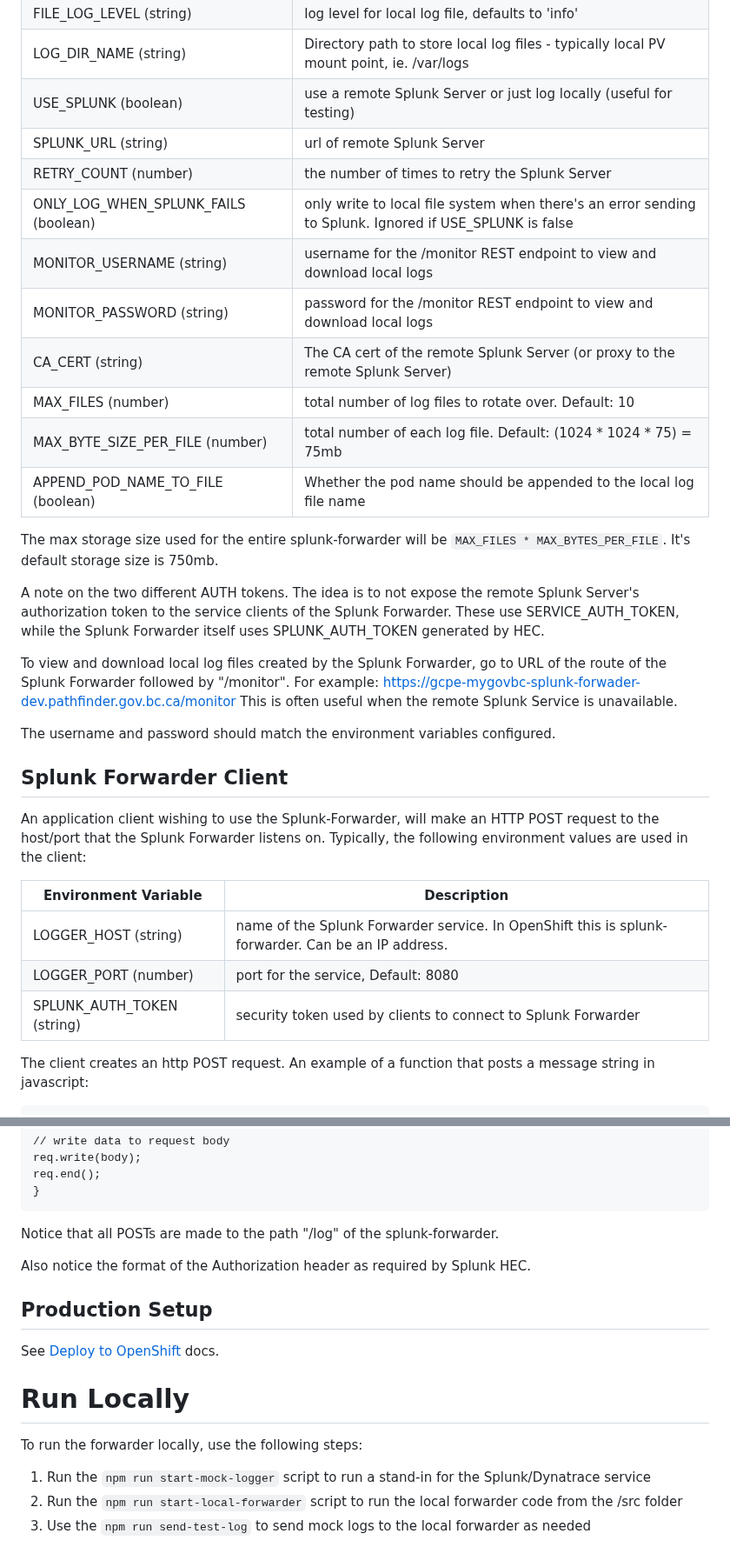
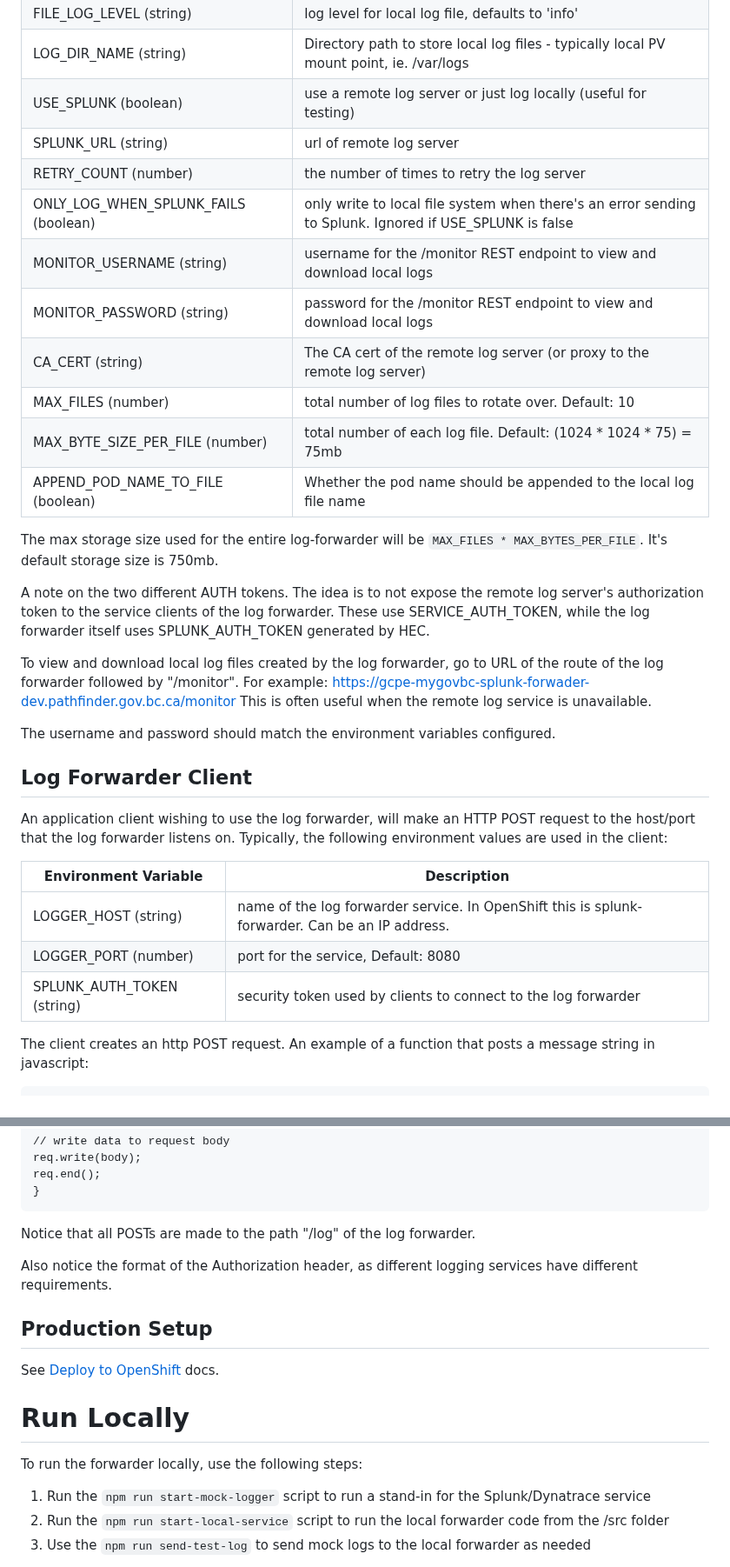
Before and after one commit to bcgov/MOH-Microservices, a Markdown page: splunk-forwarder/README.md, 2 parts joined by grey strips. Shown at 87% size. GitHub-like rendering.

````diff
--- a/splunk-forwarder/README.md
+++ b/splunk-forwarder/README.md
@@ -56,35 +54,35 @@ These are:
 | SPLUNK_AUTH_TOKEN  (string)   | security token used by the remote Splunk Server (generated by the Splunk HEC) |
 | FILE_LOG_LEVEL  (string)      | log level for local log file, defaults to 'info' |
 | LOG_DIR_NAME  (string)        | Directory path to store local log files - typically local PV mount point, ie. /var/logs |
-| USE_SPLUNK  (boolean)         | use a remote Splunk Server or just log locally (useful for testing) |
-| SPLUNK_URL  (string)          | url of remote Splunk Server |
-| RETRY_COUNT  (number)         | the number of times to retry the Splunk Server |
+| USE_SPLUNK  (boolean)         | use a remote log server or just log locally (useful for testing) |
+| SPLUNK_URL  (string)          | url of remote log server |
+| RETRY_COUNT  (number)         | the number of times to retry the log server |
 | ONLY_LOG_WHEN_SPLUNK_FAILS (boolean) | only write to local file system when there's an error sending to Splunk. Ignored if USE_SPLUNK is false |
 | MONITOR_USERNAME  (string)    | username for the /monitor REST endpoint to view and download local logs |
 | MONITOR_PASSWORD  (string)    | password for the /monitor REST endpoint to view and download local logs |
-| CA_CERT  (string)             | The CA cert of the remote Splunk Server (or proxy to the remote Splunk Server) |
+| CA_CERT  (string)             | The CA cert of the remote log server (or proxy to the remote log server) |
 | MAX_FILES  (number)           | total number of log files to rotate over. Default: 10 |
 | MAX_BYTE_SIZE_PER_FILE  (number) | total number of each log file. Default: (1024 * 1024 * 75) = 75mb |
 | APPEND_POD_NAME_TO_FILE (boolean) | Whether the pod name should be appended to the local log file name |
 
-The max storage size used for the entire splunk-forwarder will be `MAX_FILES * MAX_BYTES_PER_FILE`. It's default storage size is 750mb.
+The max storage size used for the entire log-forwarder will be `MAX_FILES * MAX_BYTES_PER_FILE`. It's default storage size is 750mb.
 
-A note on the two different AUTH tokens.  The idea is to not expose the remote Splunk Server's authorization token to the service clients of the Splunk Forwarder.  These use SERVICE_AUTH_TOKEN, while the Splunk Forwarder itself uses SPLUNK_AUTH_TOKEN generated by HEC.
+A note on the two different AUTH tokens.  The idea is to not expose the remote log server's authorization token to the service clients of the log forwarder.  These use SERVICE_AUTH_TOKEN, while the log forwarder itself uses SPLUNK_AUTH_TOKEN generated by HEC.
 
-To view and download local log files created by the Splunk Forwarder, go to URL of the route of the Splunk Forwarder followed by "/monitor".  For example:  https://gcpe-mygovbc-splunk-forwader-dev.pathfinder.gov.bc.ca/monitor
-This is often useful when the remote Splunk Service is unavailable.
+To view and download local log files created by the log forwarder, go to URL of the route of the log forwarder followed by "/monitor".  For example:  https://gcpe-mygovbc-splunk-forwader-dev.pathfinder.gov.bc.ca/monitor
+This is often useful when the remote log service is unavailable.
 
 The username and password should match the environment variables configured.
 
-## Splunk Forwarder Client
+## Log Forwarder Client
 
-An application client wishing to use the Splunk-Forwarder, will make an HTTP POST request to the host/port that the Splunk Forwarder listens on.  Typically, the following environment values are used in the client:
+An application client wishing to use the log forwarder, will make an HTTP POST request to the host/port that the log forwarder listens on.  Typically, the following environment values are used in the client:
 
 | Environment Variable  | Description |
 | --------------------- | ------------- |
-| LOGGER_HOST (string)	| name of the Splunk Forwarder service. In OpenShift this is splunk-forwarder. Can be an IP address.|
+| LOGGER_HOST (string)	| name of the log forwarder service. In OpenShift this is splunk-forwarder. Can be an IP address.|
 | LOGGER_PORT (number)	| port for the service, Default: 8080|
-| SPLUNK_AUTH_TOKEN (string)| 	security token used by clients to connect to Splunk Forwarder|
+| SPLUNK_AUTH_TOKEN (string)| 	security token used by clients to connect to the log forwarder|
 
 The client creates an http POST request.  An example of a function that posts a message string in javascript:
 
@@ -132,9 +130,9 @@ req.end();
 ```
 
 
-Notice that all POSTs are made to the path "/log" of the splunk-forwarder.
+Notice that all POSTs are made to the path "/log" of the log forwarder.
 
-Also notice the format of the Authorization header as required by Splunk HEC.
+Also notice the format of the Authorization header, as different logging services have different requirements.
 
 ## Production Setup
 
@@ -145,7 +143,7 @@ See [Deploy to OpenShift](openshift/README.md) docs.
 To run the forwarder locally, use the following steps:
 
 1. Run the `npm run start-mock-logger` script to run a stand-in for the Splunk/Dynatrace service
-2. Run the `npm run start-local-forwarder` script to run the local forwarder code from the /src folder
+2. Run the `npm run start-local-service` script to run the local forwarder code from the /src folder
 3. Use the `npm run send-test-log` to send mock logs to the local forwarder as needed
 
 The local forwarder is configured to create a "logs" folder in the project folder to store any logs that are created in the course of development. This folder is in the .gitignore file so it won't be accidentally committed.
````
Also changed, not shown: other parts of splunk-forwarder/README.md (+6 -8 lines).
